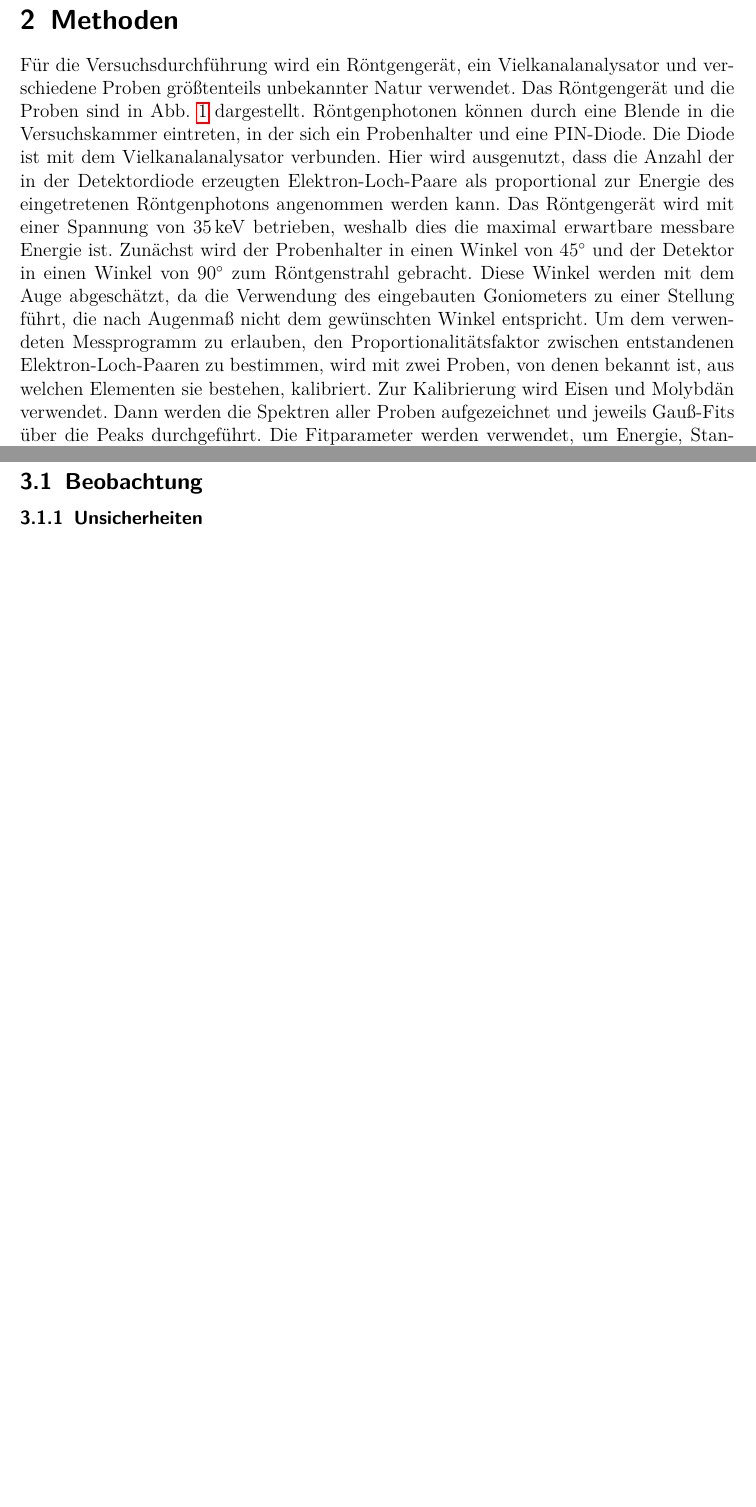
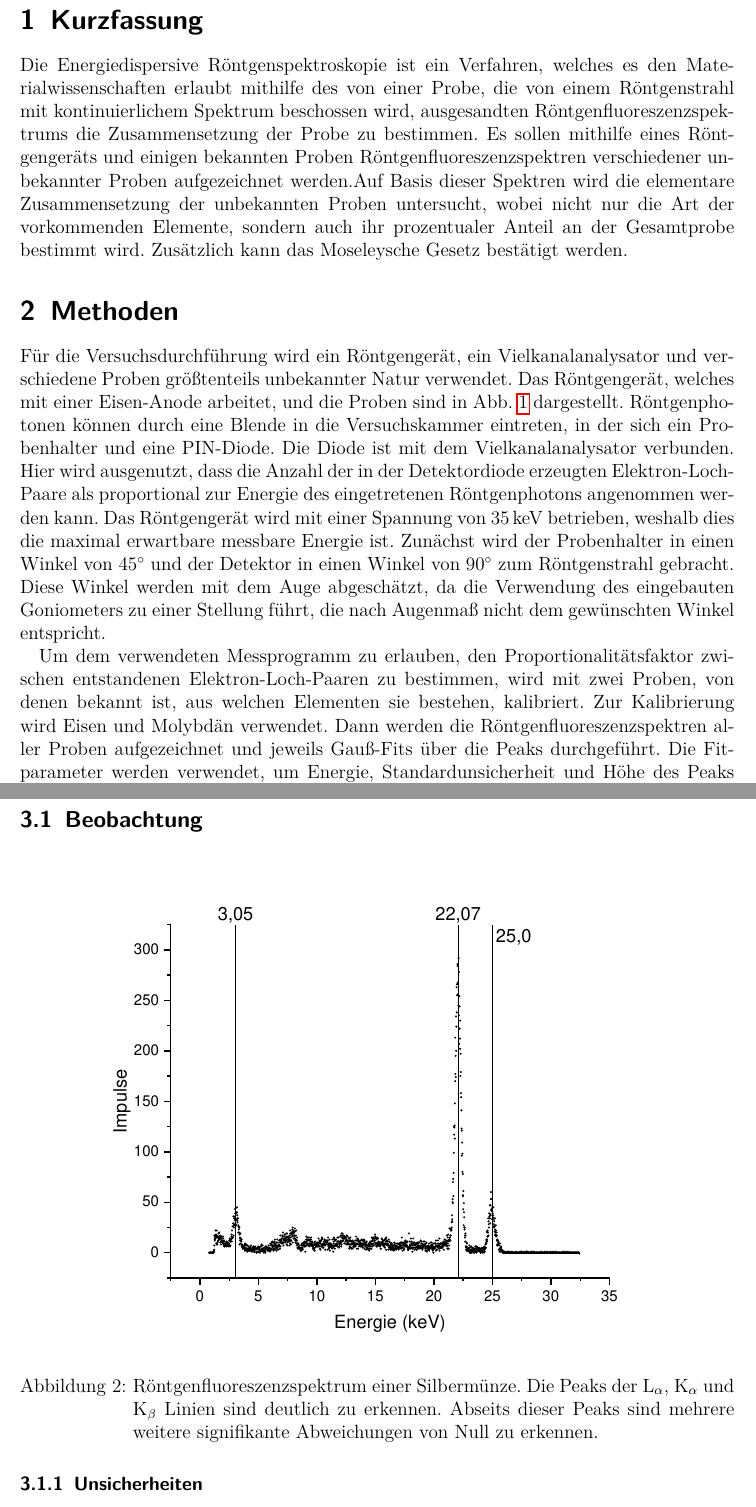
Before and after one commit to APN-Pucky/FPrakt, a LaTeX document (EDX/BA-C-04_EDX_22-10-2018.tex): two parts of pages 3 and 4 of 8 before the commit and two parts of pages 3 and 5 of 10 after it, joined at a grey line, cut at the place of the change, the shorter picture padded with empty space. Compiled offline with pdfLaTeX.

Commit message:
EDX Kurzfassung

```diff
--- a/EDX/BA-C-04_EDX_22-10-2018.tex
+++ b/EDX/BA-C-04_EDX_22-10-2018.tex
@@ -100,22 +100,27 @@
 	%TODO Hypothese	und deren Ergebnis, wenn Hypothese ist, dass nur Theorie erfüllt, sagen: Erwartung: Theorie aus einführung (mit reflink) erfüllt
 	%TODO Ergebnisse, auch Zahlen, mindestens wenn's halbwegs Sinn ergibt
 	%TODO Was wurde gemacht
+	Die Energiedispersive Röntgenspektroskopie ist ein Verfahren, welches es den Materialwissenschaften erlaubt mithilfe des von einer Probe, die von einem Röntgenstrahl mit kontinuierlichem Spektrum beschossen wird, ausgesandten Röntgenfluoreszenzspektrums die Zusammensetzung der Probe zu bestimmen.
+	Es sollen mithilfe eines Röntgengeräts und einigen bekannten Proben Röntgenfluoreszenzspektren verschiedener unbekannter Proben aufgezeichnet werden.%sollen kann man denke ich so benutzen...
+	Auf Basis dieser Spektren wird die elementare Zusammensetzung der unbekannten Proben untersucht, wobei nicht nur die Art der vorkommenden Elemente, sondern auch ihr prozentualer Anteil an der Gesamtprobe bestimmt wird. %TODO ist das zweite Komma richtig?
+	Zusätzlich kann das Moseleysche Gesetz bestätigt werden. %TODO hoffentlich...
 
 	%\section{Einführung} %optional
 
 
 	\section{Methoden}
 	Für die Versuchsdurchführung wird ein Röntgengerät, ein Vielkanalanalysator und verschiedene Proben größtenteils unbekannter Natur verwendet. %X-ray unit, 35 kV, basic unit
-	Das Röntgengerät und die Proben sind in \cref{fig_aufbau} dargestellt.
+	Das Röntgengerät, welches mit einer Eisen-Anode arbeitet, und die Proben sind in \cref{fig_aufbau} dargestellt.
 	Röntgenphotonen können durch eine Blende in die Versuchskammer eintreten, in der sich ein Probenhalter und eine PIN-Diode.
 	Die Diode ist mit dem Vielkanalanalysator verbunden.
 	Hier wird ausgenutzt, dass die Anzahl der in der Detektordiode erzeugten Elektron-Loch-Paare als proportional zur Energie des eingetretenen Röntgenphotons angenommen werden kann.
 	Das Röntgengerät wird mit einer Spannung von \SI{35}{\kilo \electronvolt} betrieben, weshalb dies die maximal erwartbare messbare Energie ist.
 	Zunächst wird der Probenhalter in einen Winkel von \SI{45}{\degree} und der Detektor in einen Winkel von \SI{90}{\degree} zum Röntgenstrahl gebracht.
 	Diese Winkel werden mit dem Auge abgeschätzt, da die Verwendung des eingebauten Goniometers zu einer Stellung führt, die nach Augenmaß nicht dem gewünschten Winkel entspricht.
+
 	Um dem verwendeten Messprogramm zu erlauben, den Proportionalitätsfaktor zwischen entstandenen Elektron-Loch-Paaren zu bestimmen, wird mit zwei Proben, von denen bekannt ist, aus welchen Elementen sie bestehen, kalibriert.
 	Zur Kalibrierung wird Eisen und Molybdän verwendet.
-	Dann werden die Spektren aller Proben aufgezeichnet und jeweils Gauß-Fits über die Peaks durchgeführt.
+	Dann werden die Röntgenfluoreszenzspektren aller Proben aufgezeichnet und jeweils Gauß-Fits über die Peaks durchgeführt.
 	Die Fitparameter werden verwendet, um Energie, Standardunsicherheit und Höhe des Peaks zu bestimmen.
 	Nun können mithilfe dieser Werte und bekannten Übergangsenergien in verschiedenen Elementen die Zusammensetzungen der Proben bestimmt beziehungsweise überprüft werden. %bzw. oder beziehungsweise?
 	Außerdem werden die Massenanteile der Elemente bestimmt und das Moseleysche Gesetz überprüft.
@@ -143,13 +148,21 @@
 
 	\end{figure}
 
-	%TODO erwähnen max energie 35kev strahlugn
 	\section{Ergebnisse und Diskussion}
 	%TODO Unsicherheiten
 
 
 	\subsection{Beobachtung}
 	%TODO Einflüsse von veränderten Parametern auf Messung
+
+	\begin{figure}[H]
+		\includegraphics[width=0.9\textwidth]{images/Silbermuenze}
+		\centering
+		\caption{Röntgenfluoreszenzspektrum einer Silbermünze. Die Peaks der $\text{L}_\alpha$, $\text{K}_\alpha$ und $\text{K}_\beta$ Linien sind deutlich zu erkennen. Abseits dieser Peaks sind mehrere weitere signifikante Abweichungen von Null zu erkennen.} %TODO Das muss man vermutlich erklären, wenn man es erwähnt.
+		\label{fig_ag_plot}
+		\centering
+	\end{figure}
+
 	\subsubsection{Unsicherheiten} %TODO GGF IN DATENANYLSY
 	\subsection{Datenanalyse}
 	%TODO Berechung nach Aufgabenstellung
```
Also changed, not shown: EDX/BA-C-04_EDX_22-10-2018.pdf, EDX/images/Silbermuenze.pdf (added), EDX/BA-C-04_EDX_22-10-2018.tex (2 more changed lines), 1 other file.
